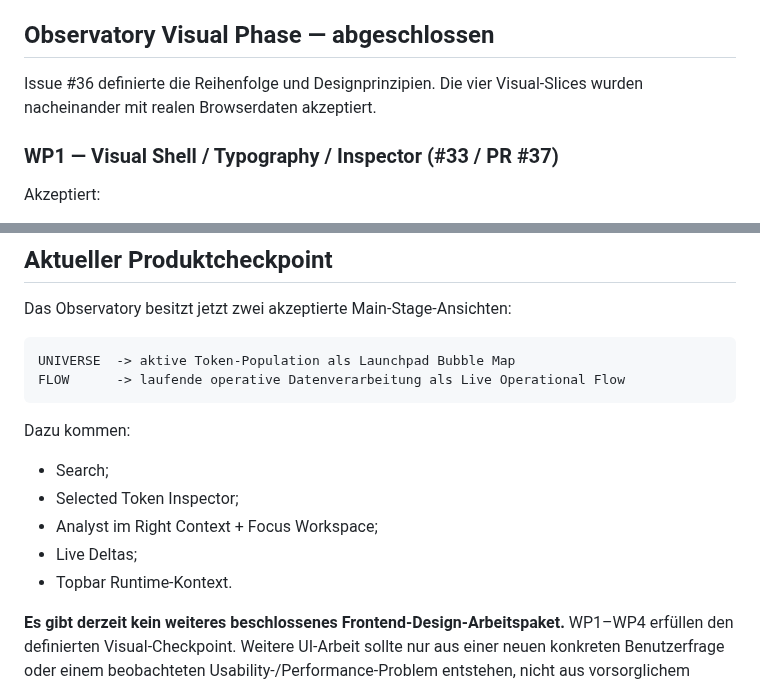
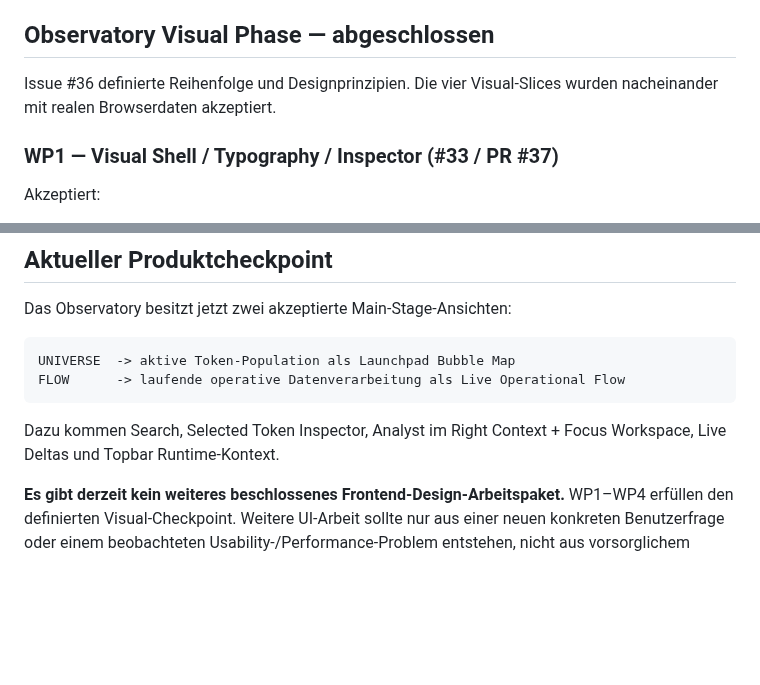
Before and after one commit to 0bLad20x/solana-token-observatory, a Markdown page: docs/MILESTONES.md, 2 parts joined by grey strips. Rendered like a GitHub page; blank space fills up the shorter version.

Commit message:
Clarify completed visual checkpoint

````diff
--- a/docs/MILESTONES.md
+++ b/docs/MILESTONES.md
@@ -33,7 +33,7 @@ Der Functional Core bleibt eingefroren. Presentation darf ihn konsumieren, aber
 
 ## Observatory Visual Phase — abgeschlossen
 
-Issue #36 definierte die Reihenfolge und Designprinzipien. Die vier Visual-Slices wurden nacheinander mit realen Browserdaten akzeptiert.
+Issue #36 definierte Reihenfolge und Designprinzipien. Die vier Visual-Slices wurden nacheinander mit realen Browserdaten akzeptiert.
 
 ### WP1 — Visual Shell / Typography / Inspector (#33 / PR #37)
 
@@ -104,13 +104,7 @@ UNIVERSE  -> aktive Token-Population als Launchpad Bubble Map
 FLOW      -> laufende operative Datenverarbeitung als Live Operational Flow
 ```
 
-Dazu kommen:
-
-- Search;
-- Selected Token Inspector;
-- Analyst im Right Context + Focus Workspace;
-- Live Deltas;
-- Topbar Runtime-Kontext.
+Dazu kommen Search, Selected Token Inspector, Analyst im Right Context + Focus Workspace, Live Deltas und Topbar Runtime-Kontext.
 
 **Es gibt derzeit kein weiteres beschlossenes Frontend-Design-Arbeitspaket.** WP1–WP4 erfüllen den definierten Visual-Checkpoint. Weitere UI-Arbeit sollte nur aus einer neuen konkreten Benutzerfrage oder einem beobachteten Usability-/Performance-Problem entstehen, nicht aus vorsorglichem Redesign.
 
````
